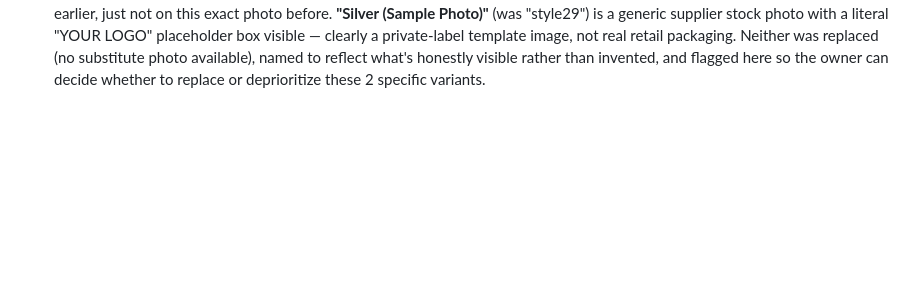
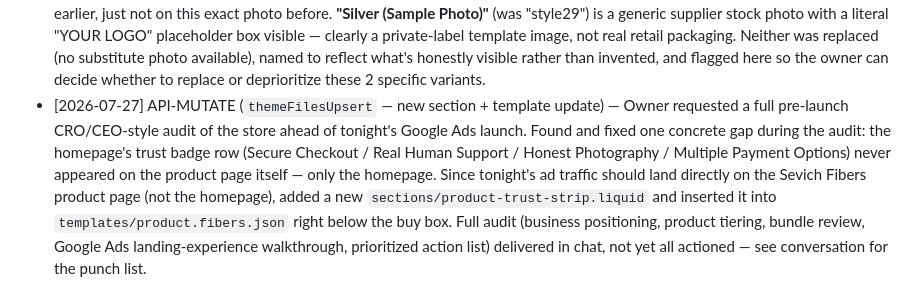
Before and after one commit to bobbinpersonal-ai/densara, a Markdown page: PROGRESS.md, the part around the change. Drawn GitHub-style; blank space fills up the shorter version.

Commit message:
Add trust badge strip to Fibers product page ahead of ad launch

```diff
--- a/PROGRESS.md
+++ b/PROGRESS.md
@@ -187,3 +187,4 @@ Types: `FILE`, `API-READ`, `API-MUTATE`, `PLAN`, `DECISION`
 - [2026-07-27] API-MUTATE (`themeFilesUpsert`, `templates/index.json`) — Owner sent a screenshot showing "Bundle & Save" appearing right after the hero, well before the actual "buy the Fibers here" direct-purchase section (`featured_product_information_YBCLyR`), and asked to move the Fibers section above the bundles. Reordered homepage `order`: Fibers direct-purchase section now sits right before `bundle_offers_main` (was previously 4 slots after it, past the gallery/trust-badges/carousel stack) — establishes what the core product is and lets people buy it standalone before the bundle pitch, matching the funnel logic discussed earlier this session.
 - [2026-07-27] API-MUTATE (`productOptionUpdate`) — Owner asked to clean up the Eyebrow & Lash Fiber Filler's 33 confusing variant names ("Set1," "Style 10," "style8," etc., flagged as an open item since 2026-07-26) and name them based on what's actually in each variant photo. Downloaded and visually reviewed all 33 variant images (`variant.image.url`) rather than guessing from titles. Renamed the option itself from "Net Content" (meaningless for what's actually a color/style selector) to "Style," and renamed all 33 values to describe what's shown: colors (Gold Matte, Rose Gold Glossy, Silver Duo, Black Matte, Blue & Silver Ring, White, Pink Matte, etc.), distinctive designs (Gold Crown, Pink Vase, Gold Rhinestone, Clear & Gold Faceted, Gold Paddle), and 2 near-identical black tapered variants disambiguated by their actual visible difference (brush-tip shape: "Black Tapered (Round Tip)" vs "(Fine Tip)").
 - [2026-07-27] FINDING (surfaced during the rename above) — 2 of the 33 variant photos are not honest representations of this product and are worth the owner's attention: **"Rose Gold + Curler + Comb Set"** (was "Set1") shows a third-party EELHOE-branded "Eyelash Segregator Comb" bundled in the shot — the same brand-mismatch issue caught elsewhere in the catalog earlier, just not on this exact photo before. **"Silver (Sample Photo)"** (was "style29") is a generic supplier stock photo with a literal "YOUR LOGO" placeholder box visible — clearly a private-label template image, not real retail packaging. Neither was replaced (no substitute photo available), named to reflect what's honestly visible rather than invented, and flagged here so the owner can decide whether to replace or deprioritize these 2 specific variants.
+- [2026-07-27] API-MUTATE (`themeFilesUpsert` — new section + template update) — Owner requested a full pre-launch CRO/CEO-style audit of the store ahead of tonight's Google Ads launch. Found and fixed one concrete gap during the audit: the homepage's trust badge row (Secure Checkout / Real Human Support / Honest Photography / Multiple Payment Options) never appeared on the product page itself — only the homepage. Since tonight's ad traffic should land directly on the Sevich Fibers product page (not the homepage), added a new `sections/product-trust-strip.liquid` and inserted it into `templates/product.fibers.json` right below the buy box. Full audit (business positioning, product tiering, bundle review, Google Ads landing-experience walkthrough, prioritized action list) delivered in chat, not yet all actioned — see conversation for the punch list.
```
